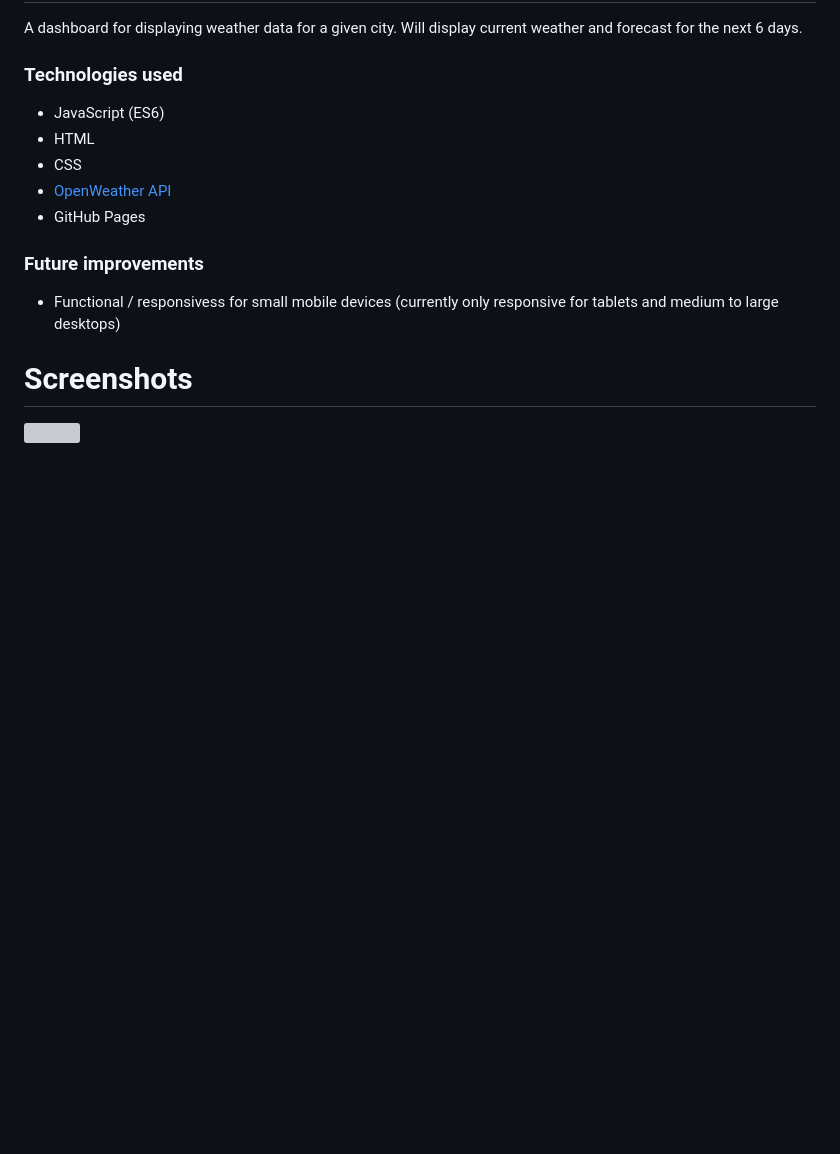
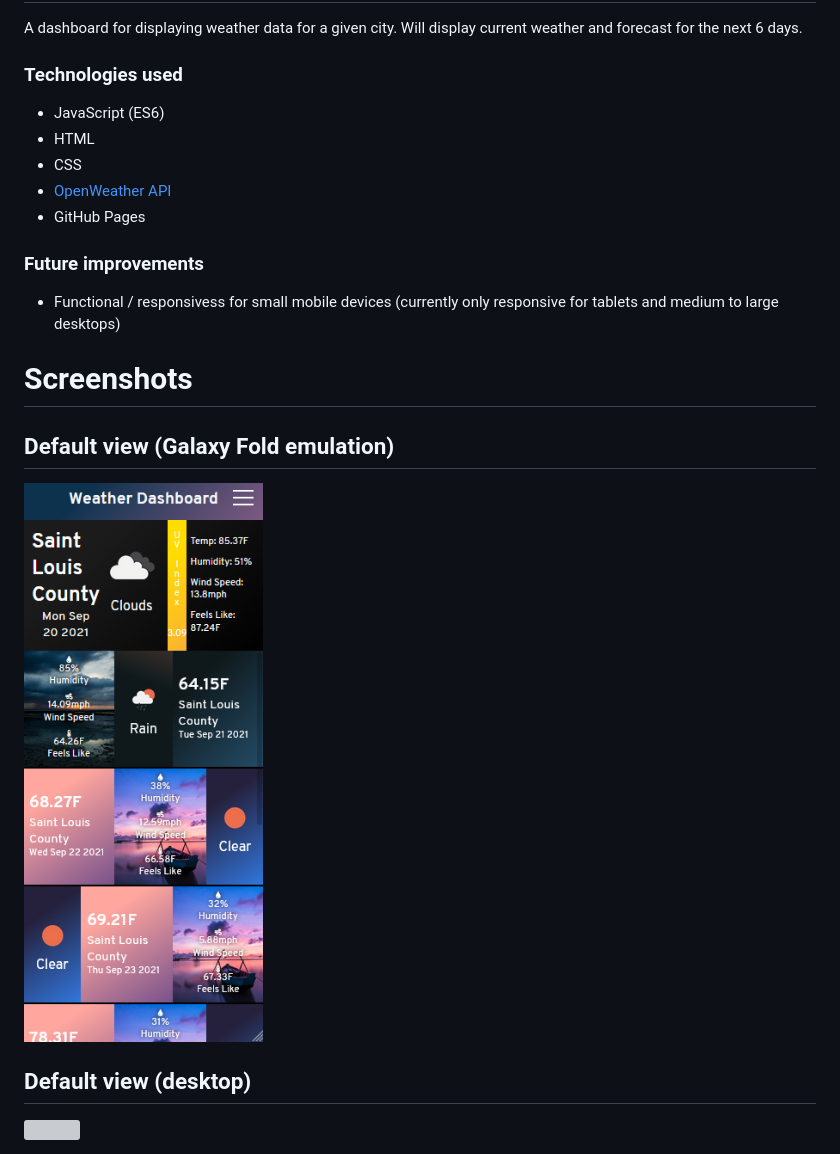
Before and after one commit to theodoremoreland/WeatherDashboard, a Markdown page: README.md, the part around the change. Drawn GitHub-style; pictures changed too: presentation/1.PNG (added); blank space fills up the shorter version; grey boxes are pictures that could not be loaded.

Commit message:
added presentation image for mobile to README

```diff
--- a/README.md
+++ b/README.md
@@ -14,4 +14,8 @@ A dashboard for displaying weather data for a given city. Will display current w
 
 # Screenshots
 
+## Default view (Galaxy Fold emulation)
+<img src="presentation/1.PNG" width="250">
+
+## Default view (desktop)
 <img src="presentation/thumbnail.png" width="700">
```
